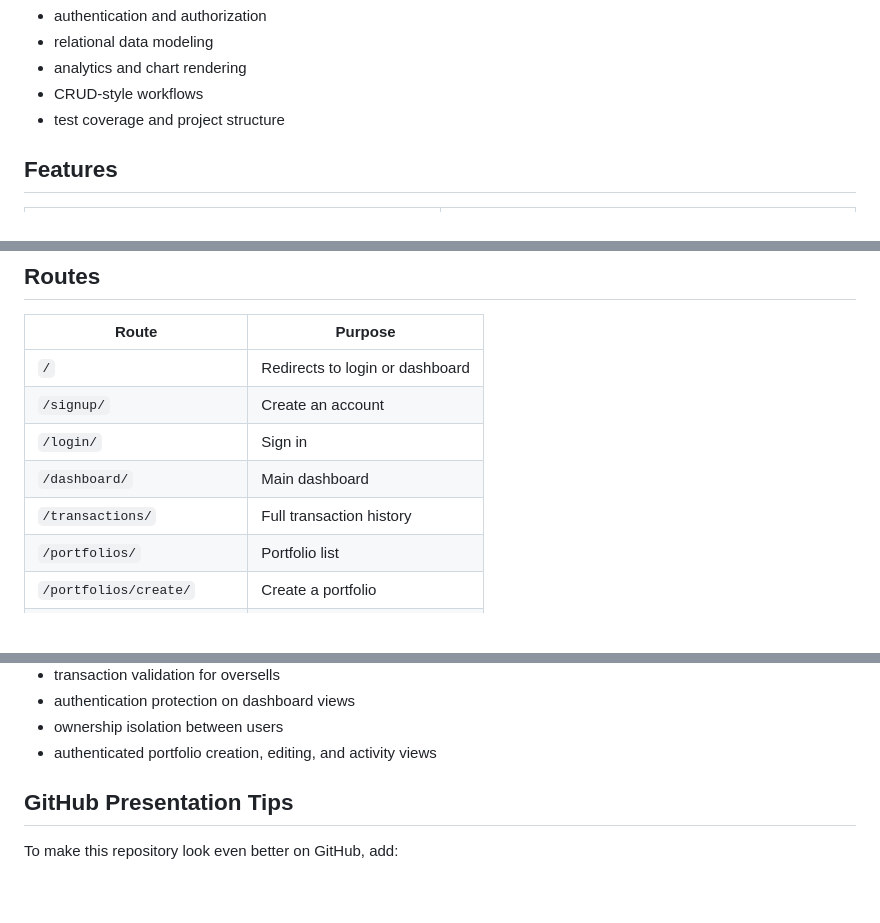
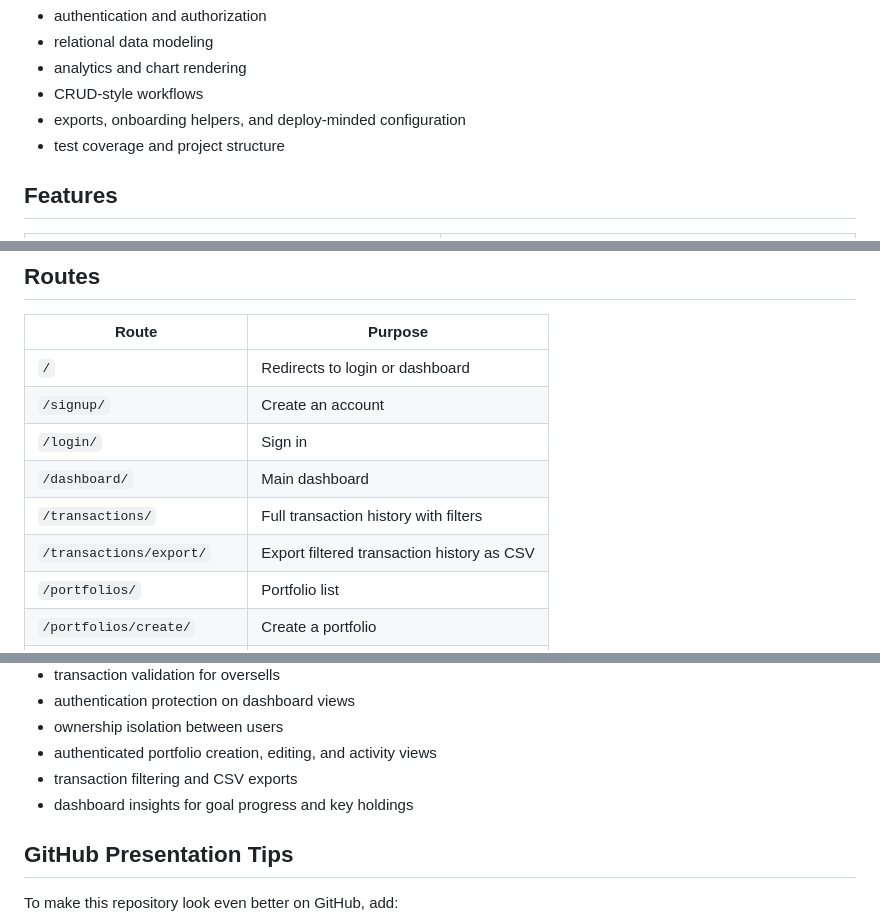
Before and after one commit to Taha-Tahmasb/polito, a Markdown page: README.md, 3 parts joined by grey strips. Drawn GitHub-style; blank space fills up the shorter version.

Commit message:
Document exports and dashboard insights

```diff
--- a/README.md
+++ b/README.md
@@ -44,6 +44,7 @@ This makes it a strong GitHub project because it demonstrates:
 - relational data modeling
 - analytics and chart rendering
 - CRUD-style workflows
+- exports, onboarding helpers, and deploy-minded configuration
 - test coverage and project structure
 
 ## Features
@@ -235,7 +237,8 @@ password: DemoPass123!
 | `/signup/` | Create an account |
 | `/login/` | Sign in |
 | `/dashboard/` | Main dashboard |
-| `/transactions/` | Full transaction history |
+| `/transactions/` | Full transaction history with filters |
+| `/transactions/export/` | Export filtered transaction history as CSV |
 | `/portfolios/` | Portfolio list |
 | `/portfolios/create/` | Create a portfolio |
 | `/portfolios/<id>/` | Portfolio detail |
@@ -330,6 +333,8 @@ Current automated tests cover:
 - authentication protection on dashboard views
 - ownership isolation between users
 - authenticated portfolio creation, editing, and activity views
+- transaction filtering and CSV exports
+- dashboard insights for goal progress and key holdings
 
 ## GitHub Presentation Tips
 
```
Also changed, not shown: other parts of README.md (+1 -0 lines).
